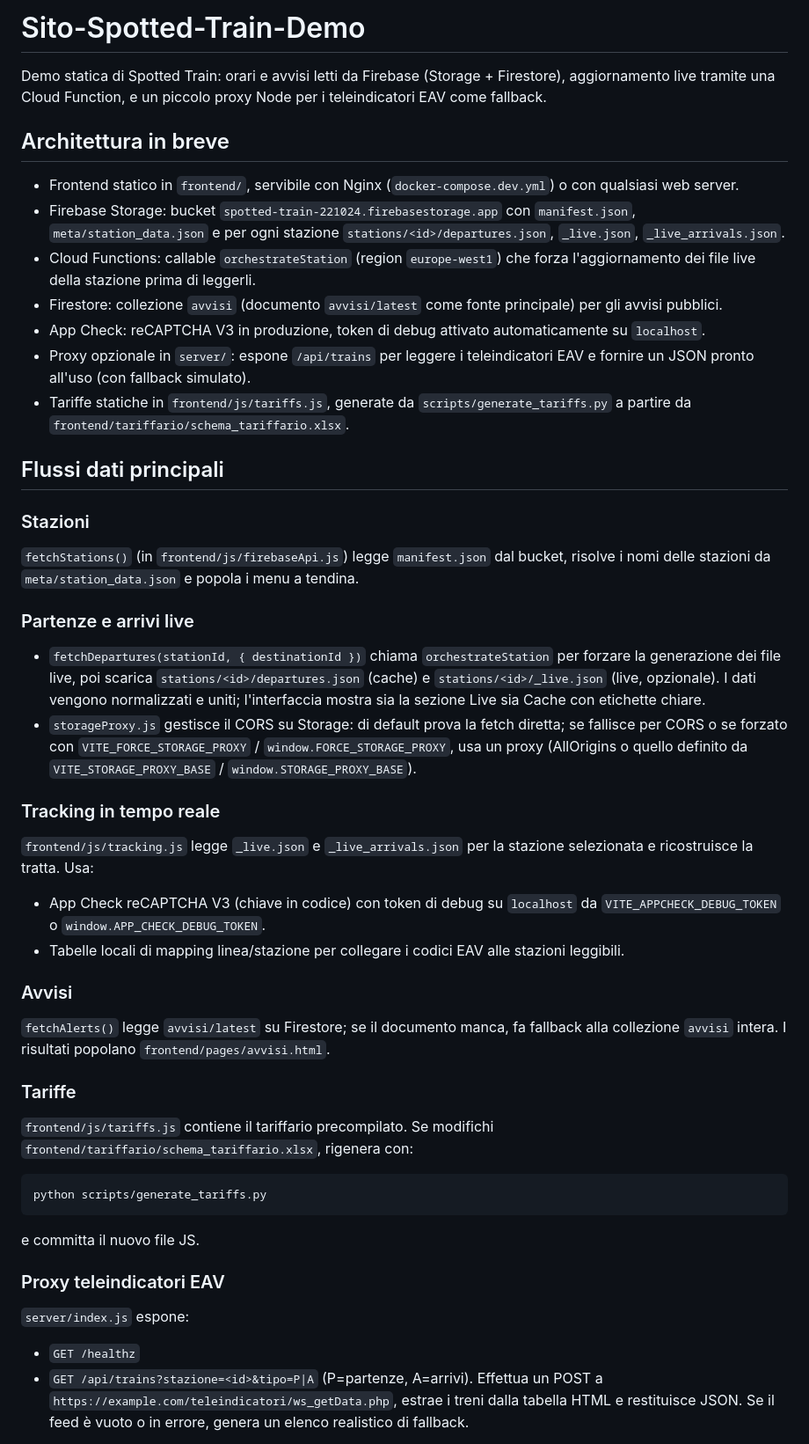
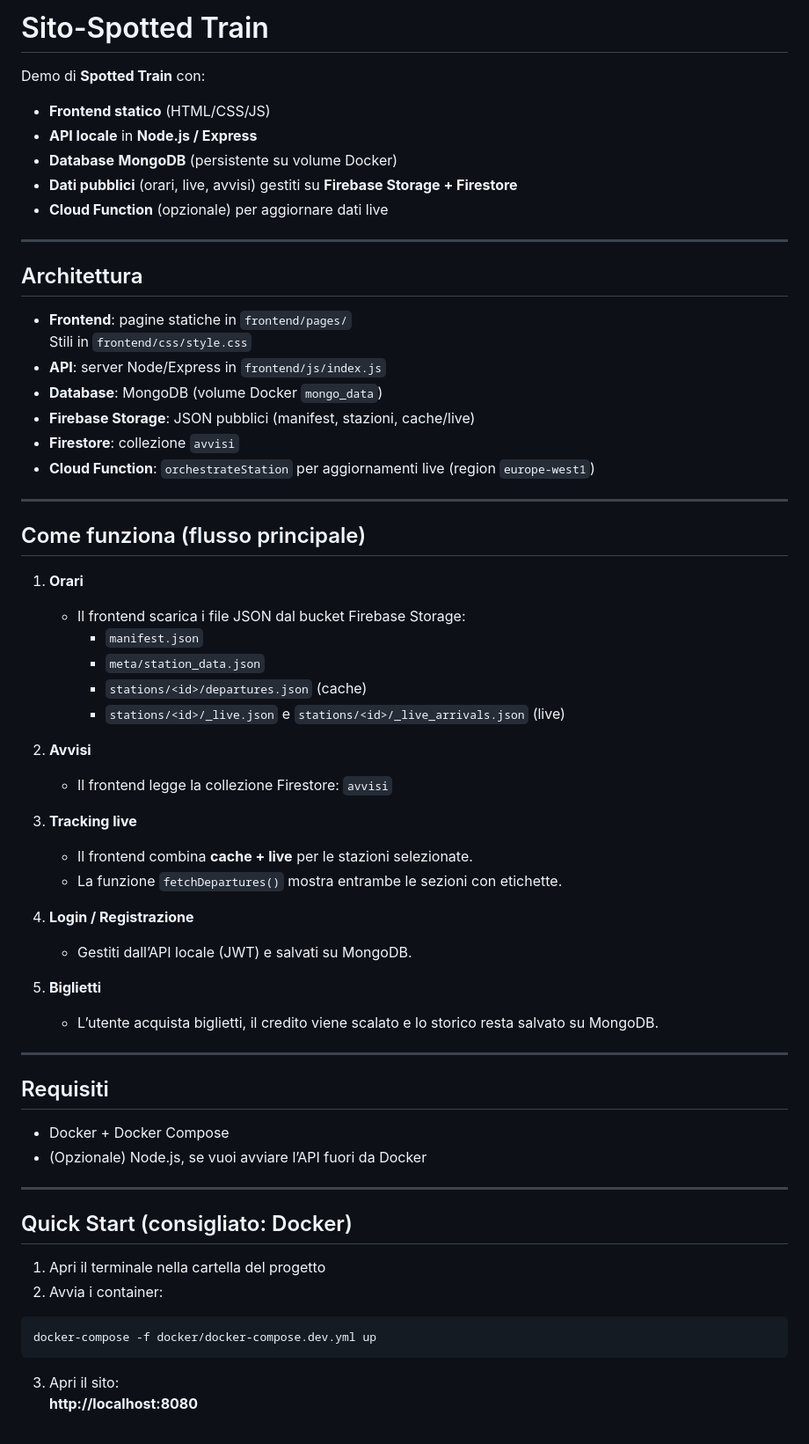
Before and after one commit to aleeeeferr/Sito-Spotted-Train, a Markdown page: README.md, the part around one of its changes. Shown at 88% size. Rendered like a GitHub page.

````diff
--- a/README.md
+++ b/README.md
@@ -1,41 +1,66 @@
-# Sito-Spotted-Train-Demo
+# Sito-Spotted Train
 
-Demo statica di Spotted Train: orari e avvisi letti da Firebase (Storage + Firestore), aggiornamento live tramite una Cloud Function, e un piccolo proxy Node per i teleindicatori EAV come fallback.
+Demo di **Spotted Train** con:
+- **Frontend statico** (HTML/CSS/JS)
+- **API locale** in **Node.js / Express**
+- **Database** **MongoDB** (persistente su volume Docker)
+- **Dati pubblici** (orari, live, avvisi) gestiti su **Firebase Storage + Firestore**
+- **Cloud Function** (opzionale) per aggiornare dati live
 
-## Architettura in breve
-- Frontend statico in `frontend/`, servibile con Nginx (`docker-compose.dev.yml`) o con qualsiasi web server.
-- Firebase Storage: bucket `spotted-train-221024.firebasestorage.app` con `manifest.json`, `meta/station_data.json` e per ogni stazione `stations/<id>/departures.json`, `_live.json`, `_live_arrivals.json`.
-- Cloud Functions: callable `orchestrateStation` (region `europe-west1`) che forza l'aggiornamento dei file live della stazione prima di leggerli.
-- Firestore: collezione `avvisi` (documento `avvisi/latest` come fonte principale) per gli avvisi pubblici.
-- App Check: reCAPTCHA V3 in produzione, token di debug attivato automaticamente su `localhost`.
-- Proxy opzionale in `server/`: espone `/api/trains` per leggere i teleindicatori EAV e fornire un JSON pronto all'uso (con fallback simulato).
-- Tariffe statiche in `frontend/js/tariffs.js`, generate da `scripts/generate_tariffs.py` a partire da `frontend/tariffario/schema_tariffario.xlsx`.
+---
 
-## Flussi dati principali
-### Stazioni
-`fetchStations()` (in `frontend/js/firebaseApi.js`) legge `manifest.json` dal bucket, risolve i nomi delle stazioni da `meta/station_data.json` e popola i menu a tendina.
+## Architettura
 
-### Partenze e arrivi live
-- `fetchDepartures(stationId, { destinationId })` chiama `orchestrateStation` per forzare la generazione dei file live, poi scarica `stations/<id>/departures.json` (cache) e `stations/<id>/_live.json` (live, opzionale). I dati vengono normalizzati e uniti; l'interfaccia mostra sia la sezione Live sia Cache con etichette chiare.
-- `storageProxy.js` gestisce il CORS su Storage: di default prova la fetch diretta; se fallisce per CORS o se forzato con `VITE_FORCE_STORAGE_PROXY` / `window.FORCE_STORAGE_PROXY`, usa un proxy (AllOrigins o quello definito da `VITE_STORAGE_PROXY_BASE` / `window.STORAGE_PROXY_BASE`).
+- **Frontend**: pagine statiche in `frontend/pages/`
+  Stili in `frontend/css/style.css`
+- **API**: server Node/Express in `frontend/js/index.js`
+- **Database**: MongoDB (volume Docker `mongo_data`)
+- **Firebase Storage**: JSON pubblici (manifest, stazioni, cache/live)
+- **Firestore**: collezione `avvisi`
+- **Cloud Function**: `orchestrateStation` per aggiornamenti live (region `europe-west1`)
 
-### Tracking in tempo reale
-`frontend/js/tracking.js` legge `_live.json` e `_live_arrivals.json` per la stazione selezionata e ricostruisce la tratta. Usa:
-- App Check reCAPTCHA V3 (chiave in codice) con token di debug su `localhost` da `VITE_APPCHECK_DEBUG_TOKEN` o `window.APP_CHECK_DEBUG_TOKEN`.
-- Tabelle locali di mapping linea/stazione per collegare i codici EAV alle stazioni leggibili.
+---
 
-### Avvisi
-`fetchAlerts()` legge `avvisi/latest` su Firestore; se il documento manca, fa fallback alla collezione `avvisi` intera. I risultati popolano `frontend/pages/avvisi.html`.
+## Come funziona (flusso principale)
 
-### Tariffe
-`frontend/js/tariffs.js` contiene il tariffario precompilato. Se modifichi `frontend/tariffario/schema_tariffario.xlsx`, rigenera con:
+1. **Orari**
+   - Il frontend scarica i file JSON dal bucket Firebase Storage:
+     - `manifest.json`
+     - `meta/station_data.json`
+     - `stations/<id>/departures.json` (cache)
+     - `stations/<id>/_live.json` e `stations/<id>/_live_arrivals.json` (live)
+
+2. **Avvisi**
+   - Il frontend legge la collezione Firestore: `avvisi`
+
+3. **Tracking live**
+   - Il frontend combina **cache + live** per le stazioni selezionate.
+   - La funzione `fetchDepartures()` mostra entrambe le sezioni con etichette.
+
+4. **Login / Registrazione**
+   - Gestiti dall’API locale (JWT) e salvati su MongoDB.
+
+5. **Biglietti**
+   - L’utente acquista biglietti, il credito viene scalato e lo storico resta salvato su MongoDB.
+
+---
+
+## Requisiti
+
+- Docker + Docker Compose
+- (Opzionale) Node.js, se vuoi avviare l’API fuori da Docker
+
+---
+
+## Quick Start (consigliato: Docker)
+
+1. Apri il terminale nella cartella del progetto
+2. Avvia i container:
+
 ```bash
-python scripts/generate_tariffs.py
+docker-compose -f docker/docker-compose.dev.yml up
 ```
-e committa il nuovo file JS.
 
-### Proxy teleindicatori EAV
-`server/index.js` espone:
-- `GET /healthz`
-- `GET /api/trains?stazione=<id>&tipo=P|A` (P=partenze, A=arrivi). Effettua un POST a `https://example.com/teleindicatori/ws_getData.php`, estrae i treni dalla tabella HTML e restituisce JSON. Se il feed è vuoto o in errore, genera un elenco realistico di fallback.
+3. Apri il sito:
+   **http://localhost:8080**
 
````
Also changed, not shown: other parts of README.md (+125 -26 lines).
